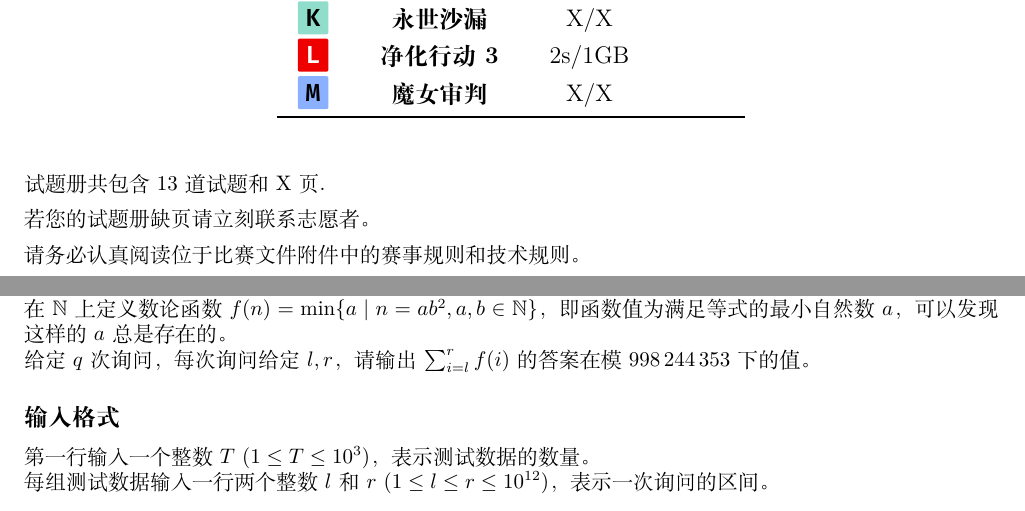
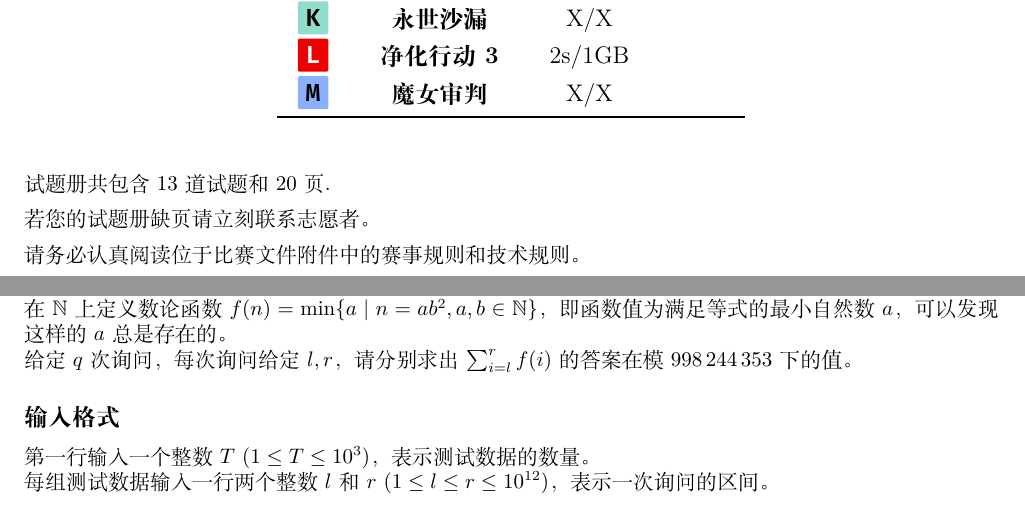
Before and after one commit to Thirstarfish/ECUSTPC-2026-Fall, a LaTeX document (statements_2026_fall/ecustpc_2026_fall_statements.tex, which reads statements_2026_fall/Problem_E_Square_Free.tex): two parts of pages 1 and 8 of 21, joined at a grey line, cut so that both start at the same text. Compiled offline with XeLaTeX.

Commit message:
fix(statement E): fix statement

```diff
--- a/statements_2026_fall/Problem_E_Square_Free.tex
+++ b/statements_2026_fall/Problem_E_Square_Free.tex
@@ -19,7 +19,7 @@
 
 在 $\N$ 上定义数论函数 $f(n) = \min\{a \mid n = ab^2, a, b \in \mathbb{N}\}$，即函数值为满足等式的最小自然数 $a$，可以发现这样的 $a$ 总是存在的。
 
-给定 $q$ 次询问，每次询问给定 $l, r$，请输出 $\sum_{i=l}^r f(i)$ 的答案在模 $998\,244\,353$ 下的值。
+给定 $q$ 次询问，每次询问给定 $l, r$，请分别求出 $\sum_{i=l}^r f(i)$ 的答案在模 $998\,244\,353$ 下的值。
 
 \subsection{输入格式}
 
--- a/statements_2026_fall/ecustpc_2026_fall_statements.tex
+++ b/statements_2026_fall/ecustpc_2026_fall_statements.tex
@@ -50,7 +50,7 @@
   \end{center}
 \end{table}
 
-试题册共包含 13 道试题和 X 页.
+试题册共包含 13 道试题和 20 页.
 
 若您的试题册缺页请立刻联系志愿者。
 
```
Also changed, not shown: tutorial_2026_fall/tutorial.tex (+1 -1 lines), statements_2026_fall/ecustpc_2026_fall_statements.pdf.
